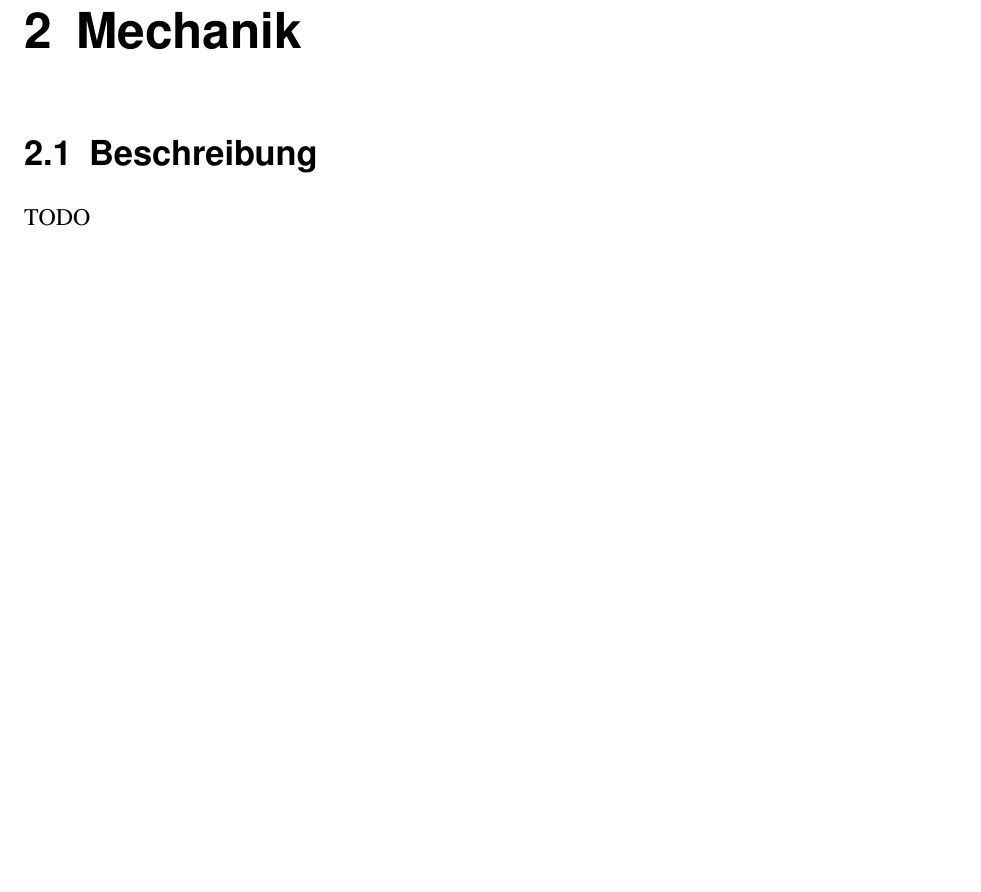
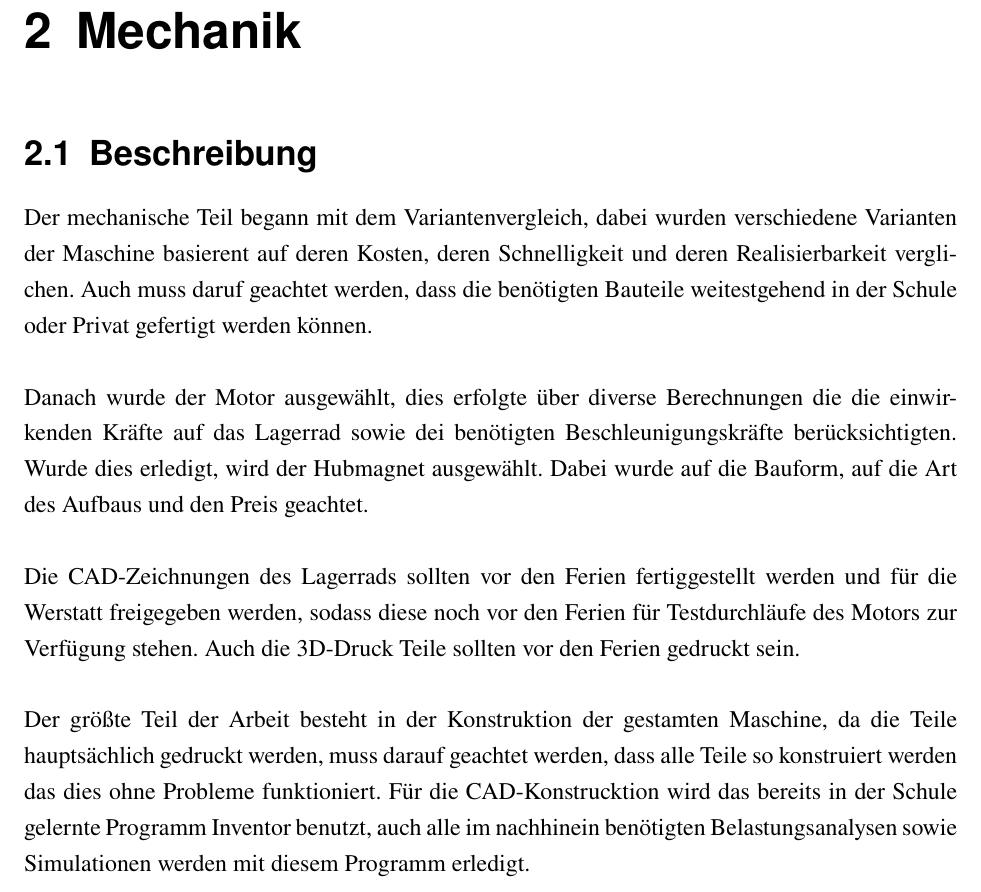
Before and after one commit to avollmaier/ReShuffled, a LaTeX book (overviewDocumentation/main.tex, which reads overviewDocumentation/inhalt.tex): part of page 4 of 8, cut so that both start at the same text, the shorter picture padded with empty space. Compiled offline with pdfLaTeX.

Commit message:
Mech.Beschreibung_Aktualisiert_03_06_19_17:07

```diff
--- a/overviewDocumentation/inhalt.tex
+++ b/overviewDocumentation/inhalt.tex
@@ -40,7 +40,17 @@ Der Benutzer steuert diese Maschiene auf einer GUI welche auf einem 7" LCD Displ
 \label{sec:Mechanik}
 \section{Beschreibung}
 
-TODO
+Der mechanische Teil begann mit dem Variantenvergleich, dabei wurden verschiedene Varianten der Maschine basierent auf deren Kosten, deren Schnelligkeit und deren Realisierbarkeit verglichen.
+Auch muss daruf geachtet werden, dass die benötigten Bauteile weitestgehend in der Schule oder Privat gefertigt werden können.
+\\\\
+Danach wurde der Motor ausgewählt, dies erfolgte über diverse Berechnungen die die einwirkenden Kräfte auf das Lagerrad sowie dei benötigten Beschleunigungskräfte berücksichtigten.
+Wurde dies erledigt, wird der Hubmagnet ausgewählt. Dabei wurde auf die Bauform, auf die Art des Aufbaus und den Preis geachtet.
+\\\\
+Die CAD-Zeichnungen des Lagerrads sollten vor den Ferien fertiggestellt werden und für die Werstatt freigegeben werden, sodass diese noch vor den Ferien für Testdurchläufe des Motors zur Verfügung stehen.
+Auch die 3D-Druck Teile sollten vor den Ferien gedruckt sein.
+\\\\
+Der größte Teil der Arbeit besteht in der Konstruktion der gestamten Maschine, da die Teile hauptsächlich gedruckt werden, muss darauf geachtet werden, dass alle Teile so konstruiert werden das dies ohne Probleme funktioniert.
+Für die CAD-Konstrucktion wird das bereits in der Schule gelernte Programm Inventor benutzt, auch alle im nachhinein benötigten Belastungsanalysen sowie Simulationen werden mit diesem Programm erledigt.
 
 
 %============================================
```
Also changed, not shown: overviewDocumentation/out/main.pdf, 3 other files.
